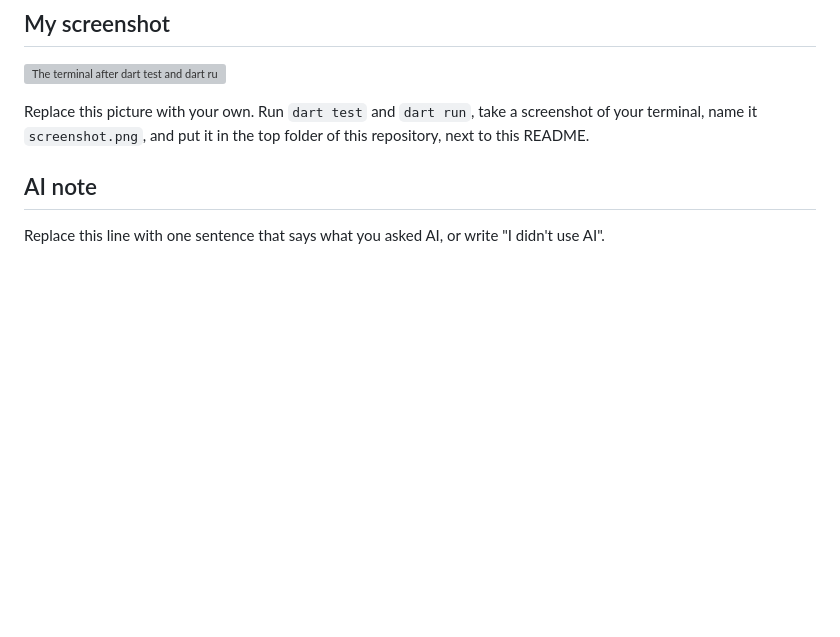
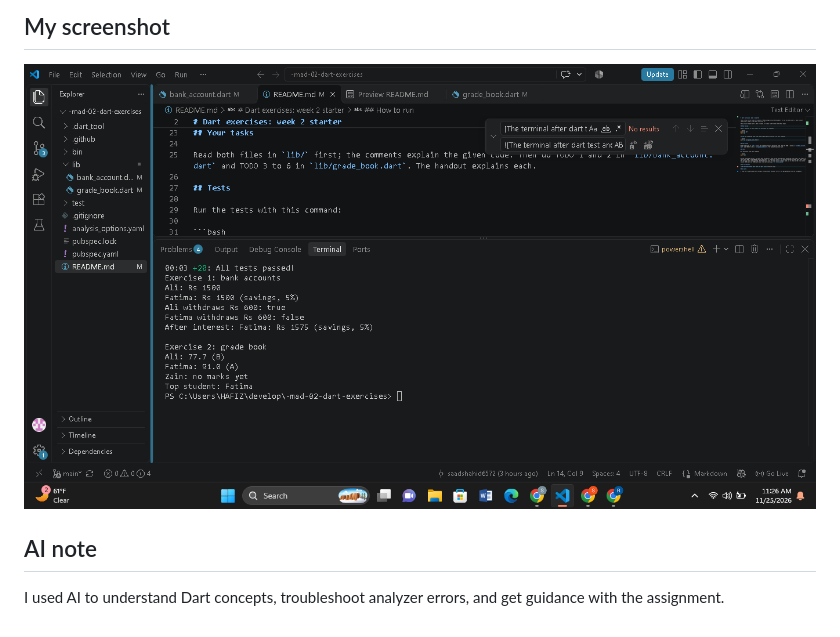
Before and after one commit to saadshahid6572/-mad-02-dart-exercises, a Markdown page: README.md, the part around one of its changes. Rendered like a GitHub page; pictures changed too: screenshot.png (added); blank space fills up the shorter version; grey boxes are pictures that could not be loaded.

Commit message:
Week 2: grade book, screenshot and AI note

```diff
--- a/README.md
+++ b/README.md
@@ -37,8 +38,6 @@ On the untouched starter, 11 tests pass and 9 fail. Nine of the passing tests ch
 
 ![The terminal after dart test and dart run](screenshot.png)
 
-Replace this picture with your own. Run `dart test` and `dart run`, take a screenshot of your terminal, name it `screenshot.png`, and put it in the top folder of this repository, next to this README.
-
 ## AI note
 
-Replace this line with one sentence that says what you asked AI, or write "I didn't use AI".
+I used AI to understand Dart concepts, troubleshoot analyzer errors, and get guidance with the assignment.
```
Also changed, not shown: other parts of README.md (+1 -0 lines), 2 other files.
